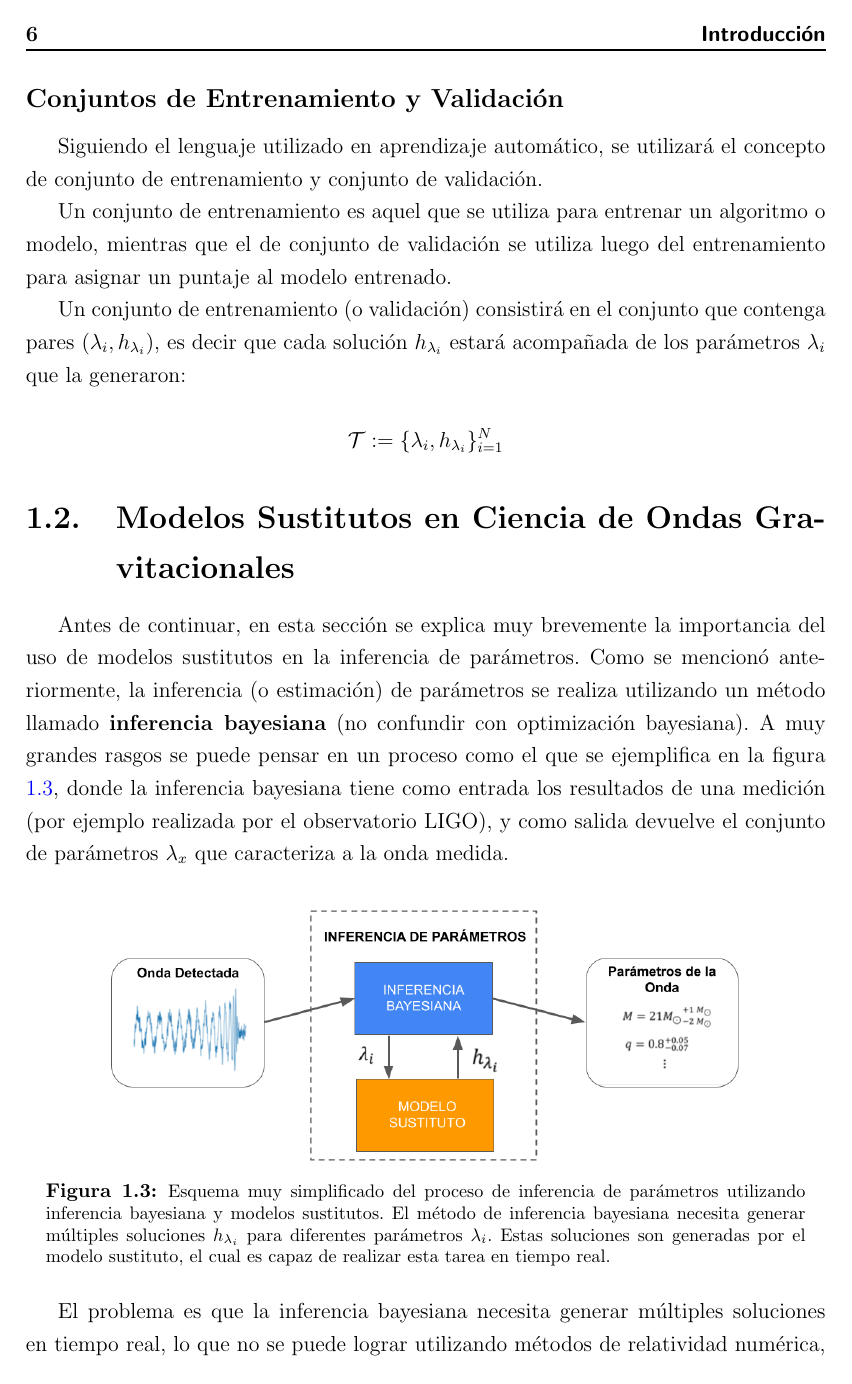
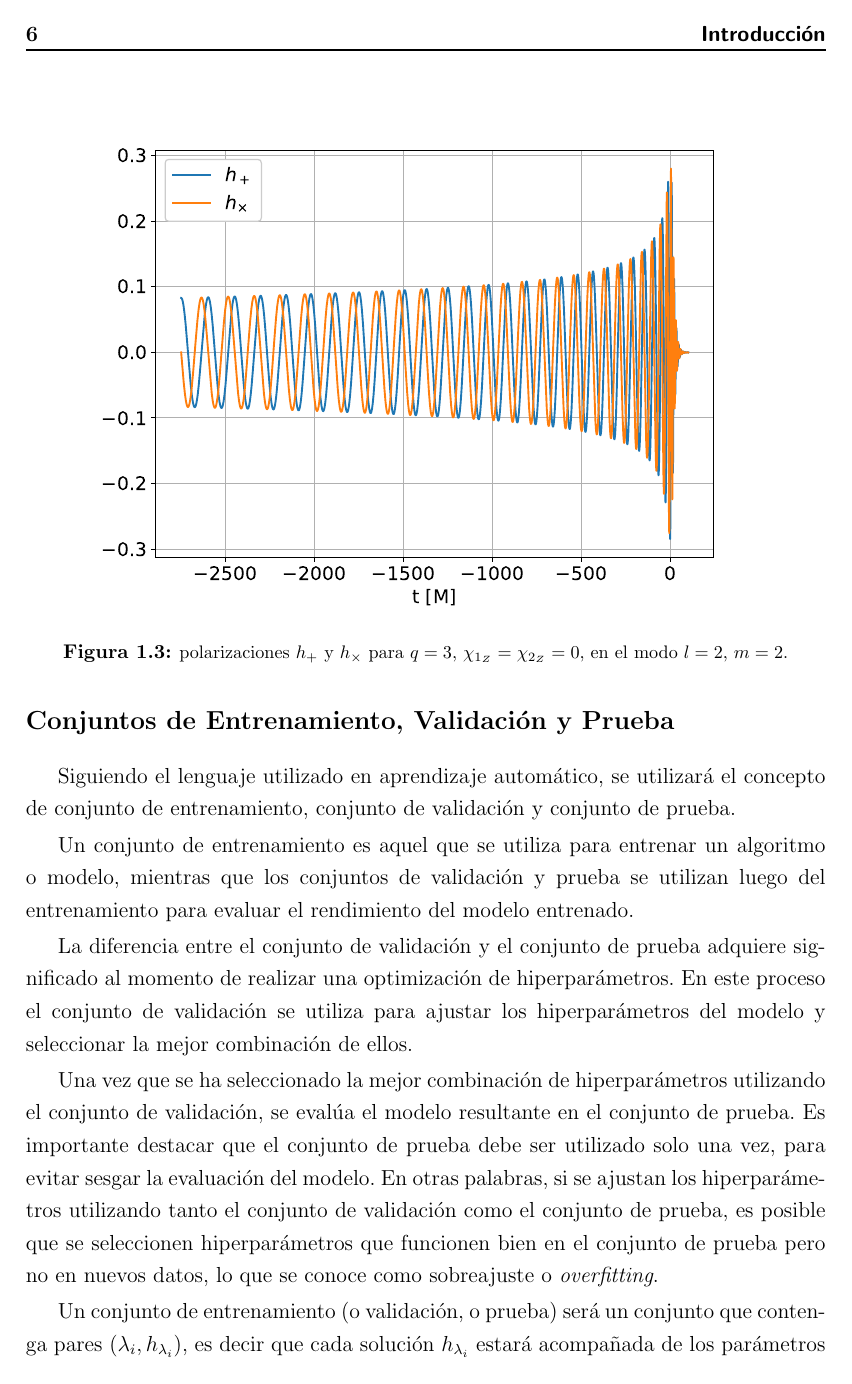
Before and after one commit to atuel96/Tesis-licenciatura, a LaTeX thesis (main_tesis.tex, which reads Introduccion.tex): page 16 of 62. The pictures show the PDF file main_tesis.pdf that the author committed with the source.

Commit message:
Explicar Mejor la Motivación en introducción
Sacar sección Modelos Sustitutos y Ondas Gravitacionales
Usar gráfico en la introducción
Explicar conjunto de prueba al final (debería haber sido
otro commit. Muy mal)

```diff
--- a/Introduccion.tex
+++ b/Introduccion.tex
@@ -141,32 +155,22 @@ h_{\lambda_N}(t_1) & h_{\lambda_N}(t_2)  & \cdots & h_{\lambda_N}(t_L)
 
 Siendo $L$ la longitud de la serie temporal. De forma que cada fila de $H$ es una onda gravitacional.
 
-\subsection*{Conjuntos de Entrenamiento y Validación}
+\subsection*{Conjuntos de Entrenamiento, Validación y Prueba}
 
-Siguiendo el lenguaje utilizado en aprendizaje automático, se utilizará el concepto de conjunto de entrenamiento y conjunto de validación.
+Siguiendo el lenguaje utilizado en aprendizaje automático, se utilizará el concepto de conjunto de entrenamiento, conjunto de validación y conjunto de prueba.
 
-Un conjunto de entrenamiento es aquel que se utiliza para entrenar un algoritmo o modelo, mientras que el de conjunto de validación se utiliza luego del entrenamiento para asignar un puntaje al modelo entrenado.
+Un conjunto de entrenamiento es aquel que se utiliza para entrenar un algoritmo o modelo, mientras que los conjuntos de validación y prueba se utilizan luego del entrenamiento para evaluar el rendimiento del modelo entrenado.
+
+La diferencia entre el conjunto de validación y el conjunto de prueba adquiere significado al momento de realizar una optimización de hiperparámetros. En este proceso el conjunto de validación se utiliza para ajustar los hiperparámetros del modelo y seleccionar la mejor combinación de ellos.
+
+Una vez que se ha seleccionado la mejor combinación de hiperparámetros utilizando el conjunto de validación, se evalúa el modelo resultante en el conjunto de prueba. Es importante destacar que el conjunto de prueba debe ser utilizado solo una vez, para evitar sesgar la evaluación del modelo. En otras palabras, si se ajustan los hiperparámetros utilizando tanto el conjunto de validación como el conjunto de prueba, es posible que se seleccionen hiperparámetros que funcionen bien en el conjunto de prueba pero no en nuevos datos, lo que se conoce como sobreajuste o \textit{overfitting}.
+
+
 
 %También es útil el conjunto de las muestras en el espacio de los parámetros
 %$\{ \lambda_i \}_{i=1}^N$.
-Un conjunto de entrenamiento (o validación) consistirá en el conjunto que contenga pares $(\lambda_i, h_{\lambda_i})$, es decir que cada solución $h_{\lambda_i}$ estará acompañada de los parámetros $\lambda_i$ que la generaron:
+Un conjunto de entrenamiento (o validación, o prueba) será un conjunto que contenga pares $(\lambda_i, h_{\lambda_i})$, es decir que cada solución $h_{\lambda_i}$ estará acompañada de los parámetros $\lambda_i$ que la generaron:
 
 \[
 \mathcal{T} := \{ \lambda_i, h_{\lambda_i} \}_{i=1}^N
 \]
-
-\section{Modelos Sustitutos en Ciencia de Ondas Gravitacionales}
-
-Antes de continuar, en esta sección se explica muy brevemente la importancia del uso de modelos sustitutos en la inferencia de parámetros.
-Como se mencionó anteriormente, la inferencia (o estimación) de parámetros se realiza utilizando un método llamado \textbf{inferencia bayesiana} (no confundir con optimización bayesiana). A muy grandes rasgos se puede pensar en un proceso como el que se ejemplifica en la figura \ref{fig:diagrama}, donde la inferencia bayesiana tiene como entrada los resultados de una medición (por ejemplo realizada por el observatorio LIGO), y como salida devuelve el conjunto de parámetros $\lambda_x$ que caracteriza a la onda medida.
-
-\begin{figure}[h!]
-\centering
-\includegraphics[width=.8\columnwidth]{figs/diagrama-importancia-modelos.png}
-\caption{Esquema muy simplificado del proceso de inferencia de parámetros utilizando inferencia bayesiana y modelos sustitutos. El método de inferencia bayesiana necesita generar múltiples soluciones $h_{\lambda_i}$ para diferentes parámetros $\lambda_i$. Estas soluciones son generadas por el modelo sustituto, el cual es capaz de realizar esta tarea en tiempo real.}
-\label{fig:diagrama}
-\end{figure}
-
-El problema es que la inferencia bayesiana necesita generar múltiples soluciones en tiempo real, lo que no se puede lograr utilizando métodos de relatividad numérica, que tardan meses en generar una solución. Aquí aparecen los modelos sustitutos, que sustituyen a la relatividad numérica y generan soluciones $h_{\lambda_i}$ para cada conjunto de parámetros $\lambda_i$ requerido para el proceso de inferencia bayesiana.
-
-En esta tesis, como ya se mencionó, se trabaja en optimizar hiperparámetros para la construcción de bases reducidas, que conformarán el núcleo de un modelo sustituto.
```
Also changed, not shown: main_tesis.pdf, Introduccion.tex (18 more changed lines).
